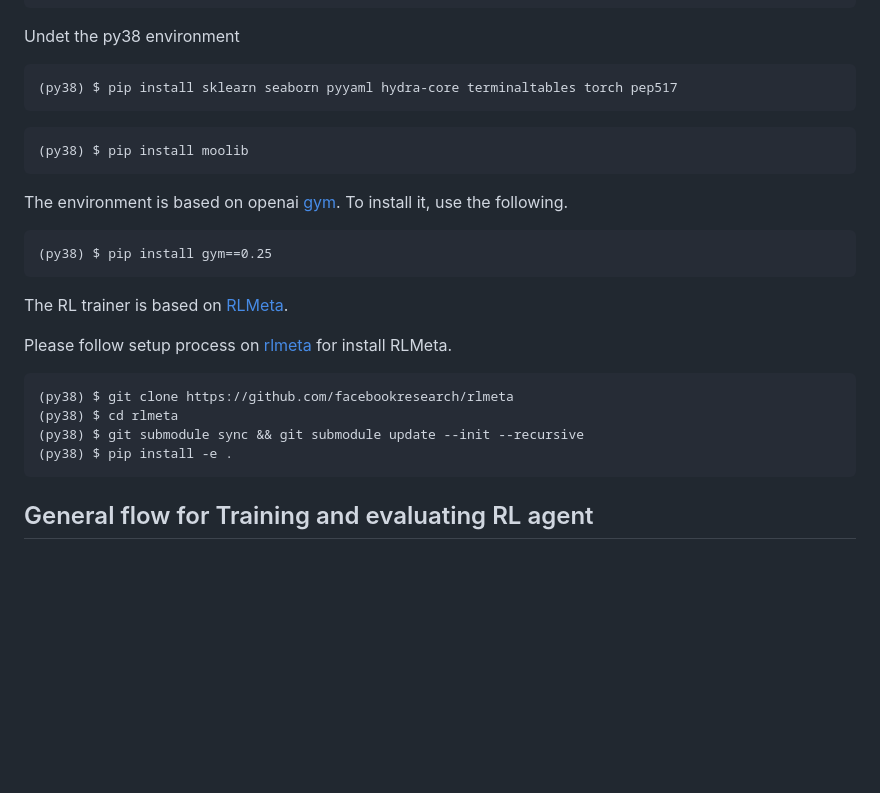
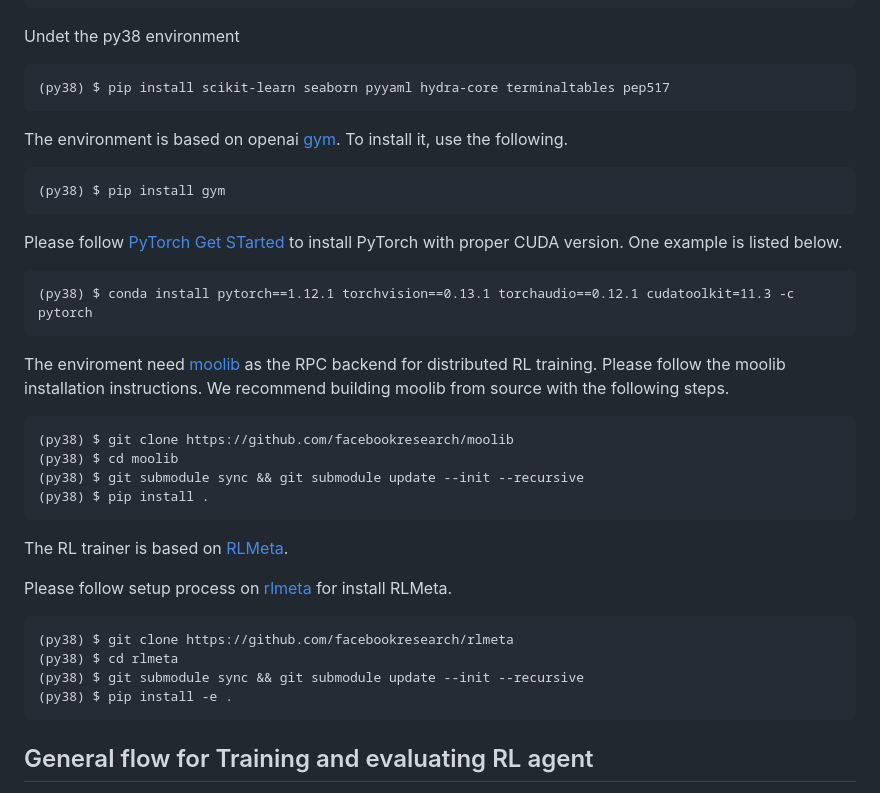
Before and after one commit to facebookresearch/AutoCAT, a Markdown page: README.md, the part around the change. Rendered like a GitHub page; blank space fills up the shorter version.

Commit message:
Update README.md for installation

````diff
--- a/README.md
+++ b/README.md
@@ -70,16 +70,28 @@ $ conda activate py38
 Undet the py38 environment
 
 ```
-(py38) $ pip install sklearn seaborn pyyaml hydra-core terminaltables torch pep517
-```
-```
-(py38) $ pip install moolib
+(py38) $ pip install scikit-learn seaborn pyyaml hydra-core terminaltables pep517
 ```
 
 The environment is based on openai [gym](https://github.com/openai/gym). To install it, use the following.
 
 ```
-(py38) $ pip install gym==0.25
+(py38) $ pip install gym
+```
+
+Please follow [PyTorch Get STarted](https://pytorch.org/get-started/locally/) to install PyTorch with proper CUDA version. One example is listed below.
+```
+(py38) $ conda install pytorch==1.12.1 torchvision==0.13.1 torchaudio==0.12.1 cudatoolkit=11.3 -c pytorch
+```
+
+The enviroment need [moolib](https://github.com/facebookresearch/moolib) as the RPC backend for distributed RL training. Please follow the moolib installation instructions.
+We recommend building moolib from source with the following steps.
+
+```
+(py38) $ git clone https://github.com/facebookresearch/moolib
+(py38) $ cd moolib
+(py38) $ git submodule sync && git submodule update --init --recursive
+(py38) $ pip install .
 ```
 
 The RL trainer is based on [RLMeta](https://github.com/facebookresearch/rlmeta).
@@ -92,8 +104,6 @@ Please follow setup process on [rlmeta](https://github.com/facebookresearch/rlme
 (py38) $ git submodule sync && git submodule update --init --recursive
 (py38) $ pip install -e .
 ```
-
-
 
 
 ## General flow for Training and evaluating RL agent
````
